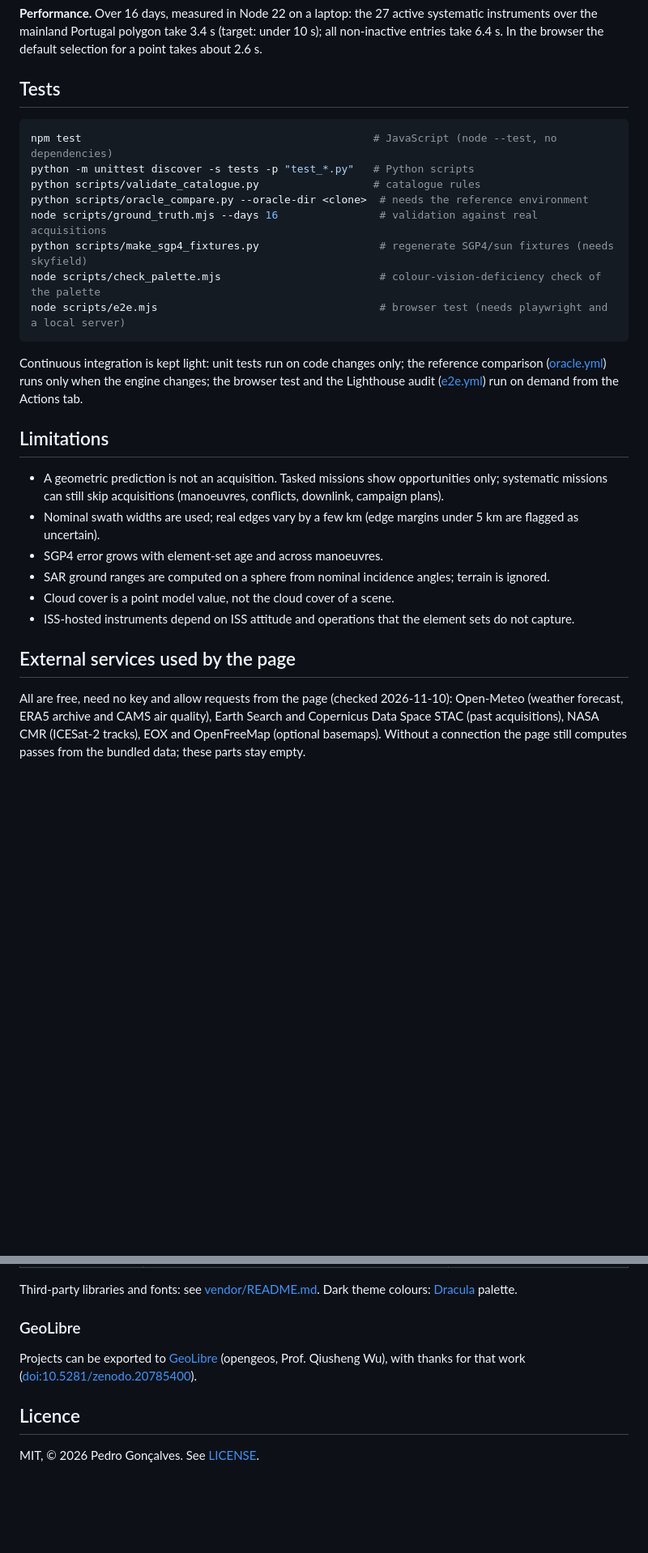
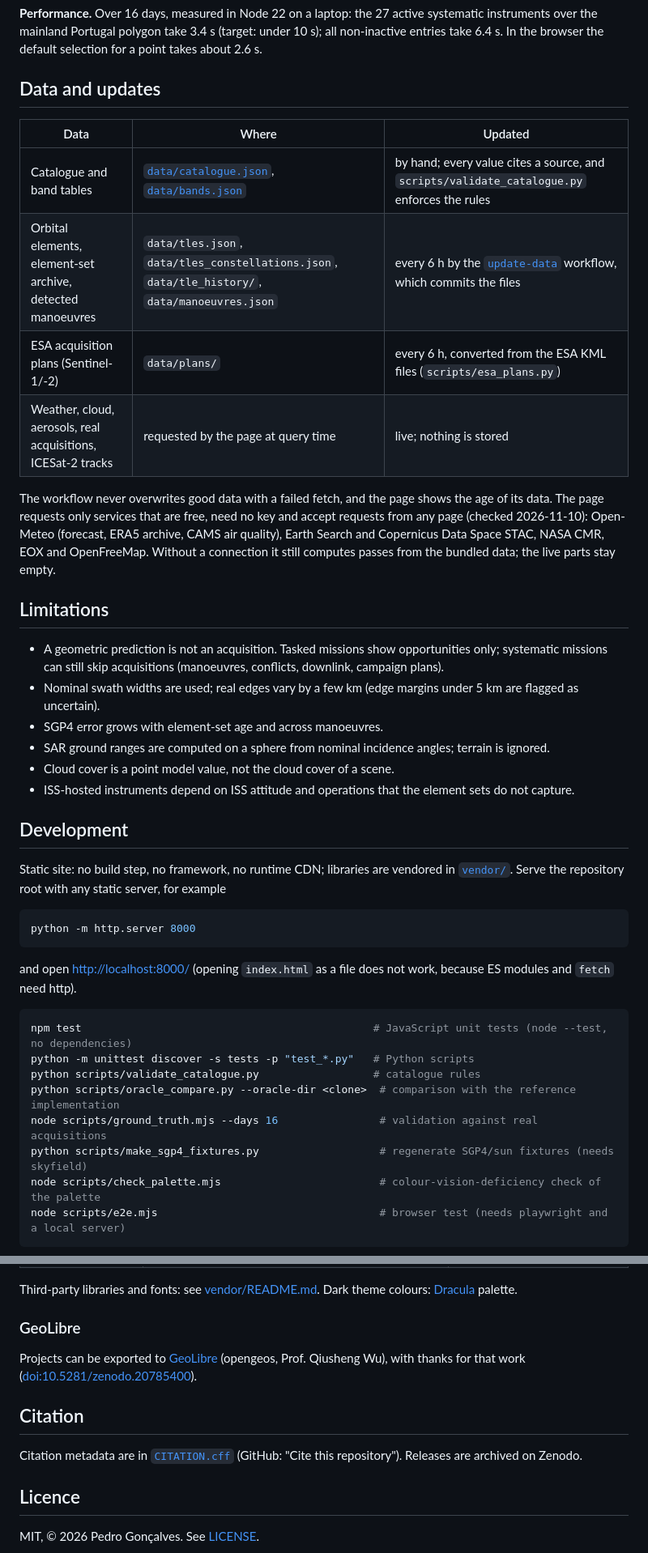
Before and after one commit to PedroMMGoncalves/EO-Pass-Planner, a Markdown page: README.md, 2 parts joined by grey strips. Shown at 81% size. Drawn GitHub-style; blank space fills up the shorter version.

````diff
--- a/README.md
+++ b/README.md
@@ -128,23 +159,22 @@ systematic instruments over the mainland Portugal polygon take 3.4 s (target:
 under 10 s); all non-inactive entries take 6.4 s. In the browser the default
 selection for a point takes about 2.6 s.
 
-## Tests
+## Data and updates
 
-```sh
-npm test                                              # JavaScript (node --test, no dependencies)
-python -m unittest discover -s tests -p "test_*.py"   # Python scripts
-python scripts/validate_catalogue.py                  # catalogue rules
-python scripts/oracle_compare.py --oracle-dir <clone>  # needs the reference environment
-node scripts/ground_truth.mjs --days 16                # validation against real acquisitions
-python scripts/make_sgp4_fixtures.py                   # regenerate SGP4/sun fixtures (needs skyfield)
-node scripts/check_palette.mjs                         # colour-vision-deficiency check of the palette
-node scripts/e2e.mjs                                   # browser test (needs playwright and a local server)
-```
+| Data | Where | Updated |
+|---|---|---|
+| Catalogue and band tables | [`data/catalogue.json`](data/catalogue.json), [`data/bands.json`](data/bands.json) | by hand; every value cites a source, and `scripts/validate_catalogue.py` enforces the rules |
+| Orbital elements, element-set archive, detected manoeuvres | `data/tles.json`, `data/tles_constellations.json`, `data/tle_history/`, `data/manoeuvres.json` | every 6 h by the [`update-data`](.github/workflows/update-data.yml) workflow, which commits the files |
+| ESA acquisition plans (Sentinel-1/-2) | `data/plans/` | every 6 h, converted from the ESA KML files (`scripts/esa_plans.py`) |
+| Weather, cloud, aerosols, real acquisitions, ICESat-2 tracks | requested by the page at query time | live; nothing is stored |
 
-Continuous integration is kept light: unit tests run on code changes only; the
-reference comparison ([oracle.yml](.github/workflows/oracle.yml)) runs only
-when the engine changes; the browser test and the Lighthouse audit
-([e2e.yml](.github/workflows/e2e.yml)) run on demand from the Actions tab.
+The workflow never overwrites good data with a failed fetch, and the page
+shows the age of its data. The page requests only services that are free,
+need no key and accept requests from any page (checked 2026-11-10):
+Open-Meteo (forecast, ERA5 archive, CAMS air quality), Earth Search and
+Copernicus Data Space STAC, NASA CMR, EOX and OpenFreeMap. Without a
+connection it still computes passes from the bundled data; the live parts
+stay empty.
 
 ## Limitations
 
@@ -160,11 +190,27 @@ when the engine changes; the browser test and the Lighthouse audit
 - ISS-hosted instruments depend on ISS attitude and operations that the
   element sets do not capture.
 
-## External services used by the page
+## Development
 
-All are free, need no key and allow requests from the page (checked
-2026-11-10): Open-Meteo (weather forecast, ERA5 archive and CAMS air
-quality), Earth Search and Copernicus Data Space STAC (past acquisitions),
-NASA CMR (ICESat-2 tracks), EOX and OpenFreeMap (optional basemaps). Without a
-connection the page still computes passes from the bundled data; these parts
-stay empty.
+Static site: no build step, no framework, no runtime CDN; libraries are
+vendored in [`vendor/`](vendor/). Serve the repository root with any static
+server, for example
+
+```sh
+python -m http.server 8000
+```
+
+and open <http://localhost:8000/> (opening `index.html` as a file does not
+work, because ES modules and `fetch` need http).
+
+```sh
+npm test                                              # JavaScript unit tests (node --test, no dependencies)
+python -m unittest discover -s tests -p "test_*.py"   # Python scripts
+python scripts/validate_catalogue.py                  # catalogue rules
+python scripts/oracle_compare.py --oracle-dir <clone>  # comparison with the reference implementation
+node scripts/ground_truth.mjs --days 16                # validation against real acquisitions
+python scripts/make_sgp4_fixtures.py                   # regenerate SGP4/sun fixtures (needs skyfield)
+node scripts/check_palette.mjs                         # colour-vision-deficiency check of the palette
+node scripts/e2e.mjs                                   # browser test (needs playwright and a local server)
+```
+
@@ -207,6 +277,11 @@ Projects can be exported to [GeoLibre](https://geolibre.app) (opengeos,
 Prof. Qiusheng Wu), with thanks for that work
 ([doi:10.5281/zenodo.20785400](https://doi.org/10.5281/zenodo.20785400)).
 
+## Citation
+
+Citation metadata are in [`CITATION.cff`](CITATION.cff) (GitHub: "Cite this
+repository"). Releases are archived on Zenodo.
+
 ## Licence
 
 MIT, © 2026 Pedro Gonçalves. See [LICENSE](LICENSE).
````
Also changed, not shown: other parts of README.md (+123 -68 lines), docs/img/calendar.png (added), docs/img/overview.jpg (added), docs/img/pass-drawer.png (added), 2 other files.
